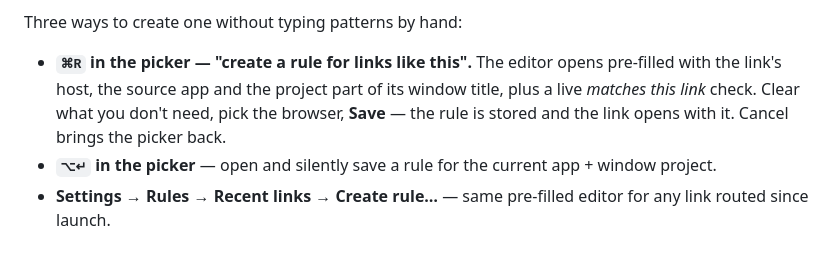
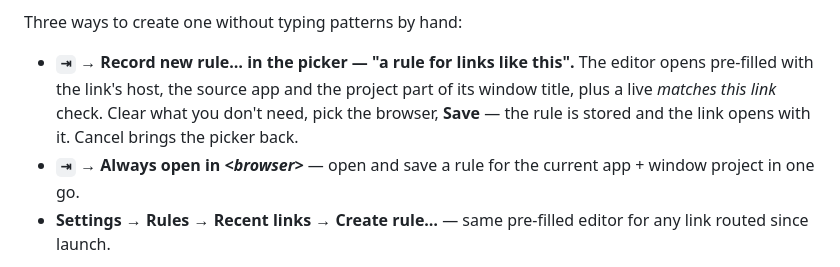
Before and after one commit to macrosak/link-router, a Markdown page: README.md, the part around one of its changes. GitHub-like rendering.

```diff
--- a/README.md
+++ b/README.md
@@ -104,11 +116,12 @@ condition you set on a rule must match:
 
 Three ways to create one without typing patterns by hand:
 
-- **`⌘R` in the picker — "create a rule for links like this".** The editor opens pre-filled with
-  the link's host, the source app and the project part of its window title, plus a live
-  *matches this link* check. Clear what you don't need, pick the browser, **Save** — the rule is
-  stored and the link opens with it. Cancel brings the picker back.
-- **`⌥↵` in the picker** — open and silently save a rule for the current app + window project.
+- **`⇥` → Record new rule… in the picker — "a rule for links like this".** The editor opens
+  pre-filled with the link's host, the source app and the project part of its window title,
+  plus a live *matches this link* check. Clear what you don't need, pick the browser, **Save** —
+  the rule is stored and the link opens with it. Cancel brings the picker back.
+- **`⇥` → Always open in *&lt;browser&gt;*** — open and save a rule for the current app + window
+  project in one go.
 - **Settings → Rules → Recent links → Create rule…** — same pre-filled editor for any link
   routed since launch.
 
```
Also changed, not shown: other parts of README.md (+18 -6 lines), docs/actions.png (added), docs/browsers.png, docs/picker.png, docs/rules.png, 1 other file.
